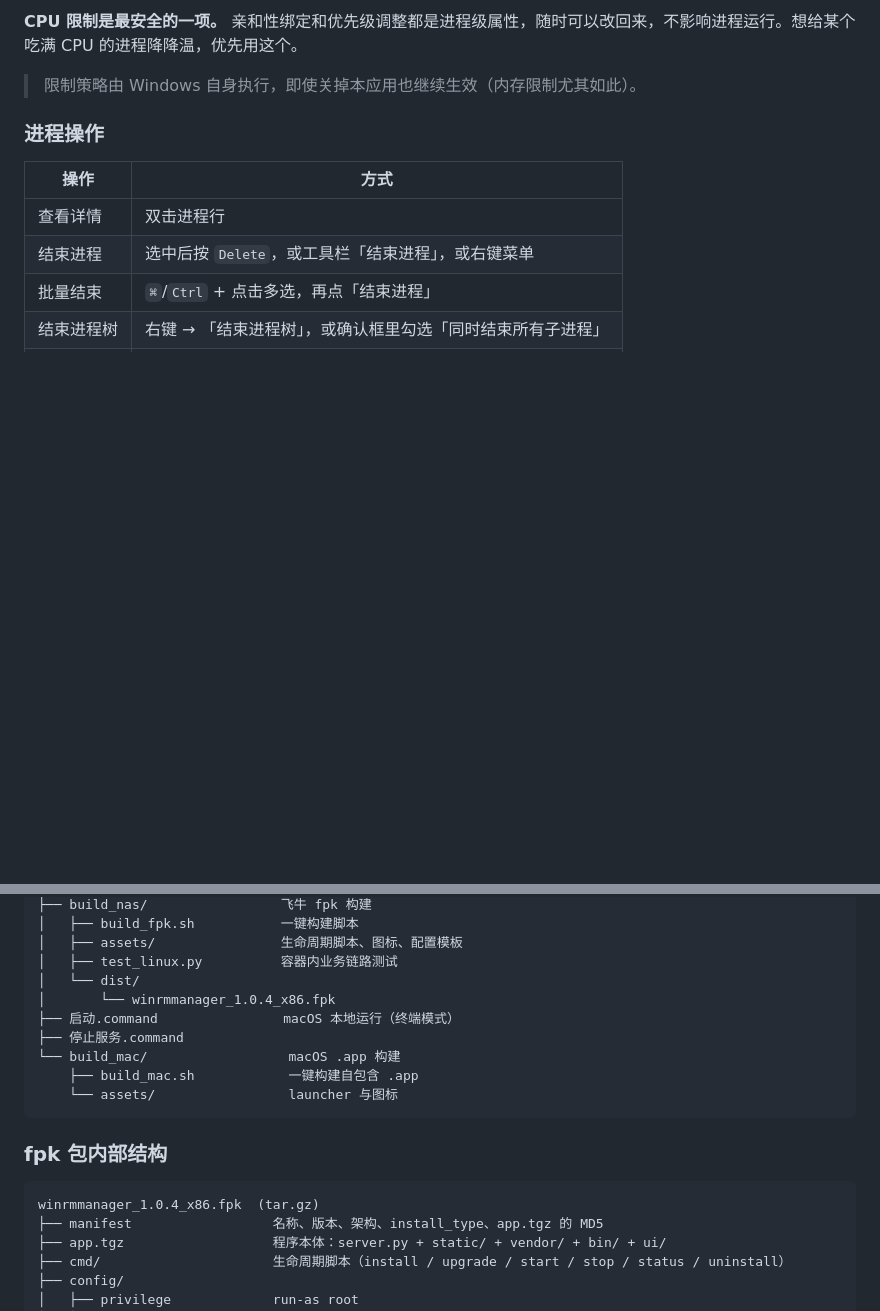
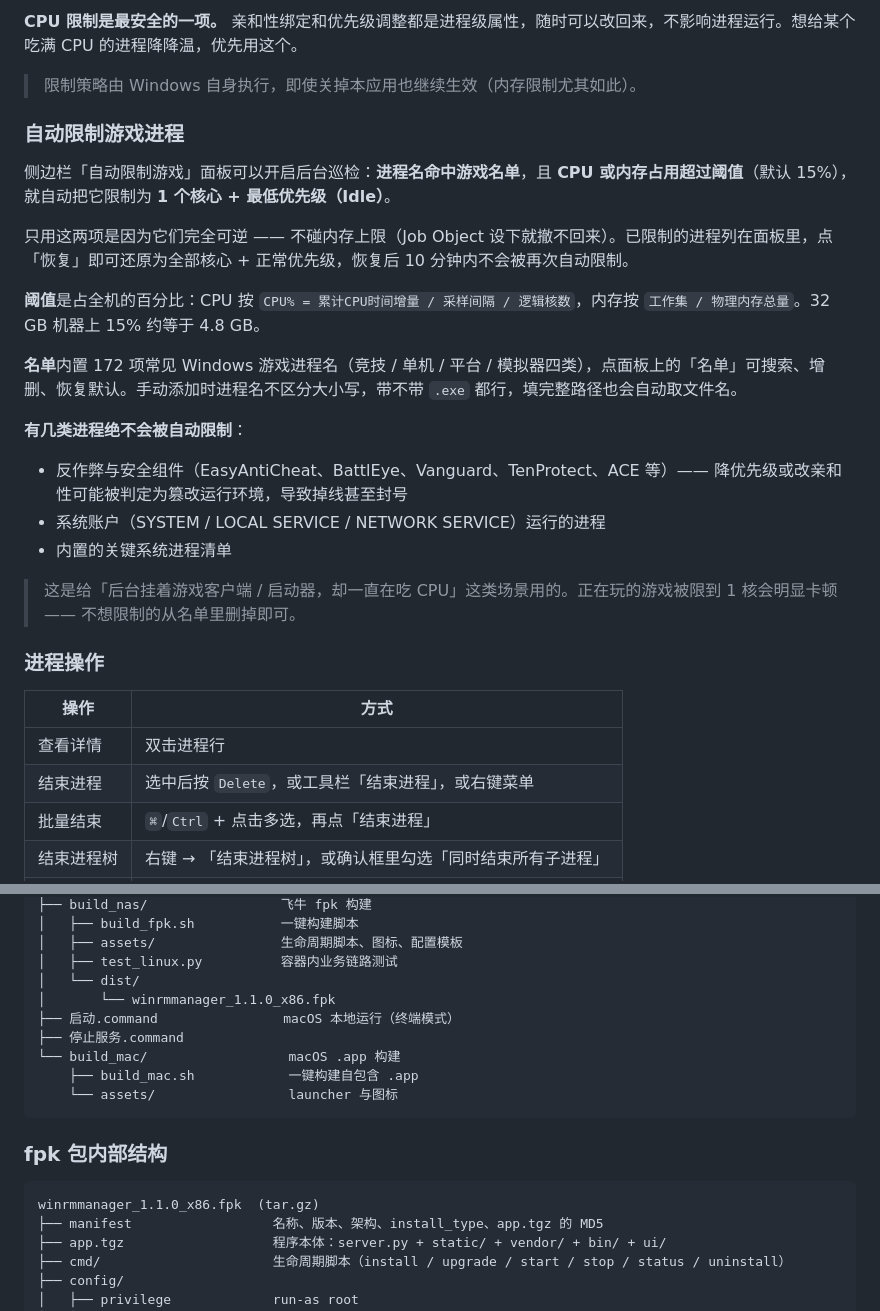
Before and after one commit to peterxulove/winrm-manager, a Markdown page: README.md, 2 parts joined by grey strips. Drawn GitHub-style; blank space fills up the shorter version.

````diff
--- a/README.md
+++ b/README.md
@@ -117,6 +125,24 @@ cd build_mac && ./build_mac.sh    # 产物在 build_mac/dist/
 **CPU 限制是最安全的一项。** 亲和性绑定和优先级调整都是进程级属性，随时可以改回来，不影响进程运行。想给某个吃满 CPU 的进程降降温，优先用这个。
 
 > 限制策略由 Windows 自身执行，即使关掉本应用也继续生效（内存限制尤其如此）。
+
+### 自动限制游戏进程
+
+侧边栏「自动限制游戏」面板可以开启后台巡检：**进程名命中游戏名单**，且 **CPU 或内存占用超过阈值**（默认 15%），就自动把它限制为 **1 个核心 + 最低优先级（Idle）**。
+
+只用这两项是因为它们完全可逆 —— 不碰内存上限（Job Object 设下就撤不回来）。已限制的进程列在面板里，点「恢复」即可还原为全部核心 + 正常优先级，恢复后 10 分钟内不会被再次自动限制。
+
+**阈值**是占全机的百分比：CPU 按 `CPU% = 累计CPU时间增量 / 采样间隔 / 逻辑核数`，内存按 `工作集 / 物理内存总量`。32 GB 机器上 15% 约等于 4.8 GB。
+
+**名单**内置 172 项常见 Windows 游戏进程名（竞技 / 单机 / 平台 / 模拟器四类），点面板上的「名单」可搜索、增删、恢复默认。手动添加时进程名不区分大小写，带不带 `.exe` 都行，填完整路径也会自动取文件名。
+
+**有几类进程绝不会被自动限制**：
+
+- 反作弊与安全组件（EasyAntiCheat、BattlEye、Vanguard、TenProtect、ACE 等）—— 降优先级或改亲和性可能被判定为篡改运行环境，导致掉线甚至封号
+- 系统账户（SYSTEM / LOCAL SERVICE / NETWORK SERVICE）运行的进程
+- 内置的关键系统进程清单
+
+> 这是给「后台挂着游戏客户端 / 启动器，却一直在吃 CPU」这类场景用的。正在玩的游戏被限到 1 核会明显卡顿 —— 不想限制的从名单里删掉即可。
 
 ### 进程操作
 
@@ -219,7 +245,7 @@ winrm-manager/
 │   ├── assets/                生命周期脚本、图标、配置模板
 │   ├── test_linux.py          容器内业务链路测试
 │   └── dist/
-│       └── winrmmanager_1.0.4_x86.fpk
+│       └── winrmmanager_1.1.0_x86.fpk
 ├── 启动.command                macOS 本地运行（终端模式）
 ├── 停止服务.command
 └── build_mac/                  macOS .app 构建
@@ -230,7 +256,7 @@ winrm-manager/
 ### fpk 包内部结构
 
 ```
-winrmmanager_1.0.4_x86.fpk  (tar.gz)
+winrmmanager_1.1.0_x86.fpk  (tar.gz)
 ├── manifest                  名称、版本、架构、install_type、app.tgz 的 MD5
 ├── app.tgz                   程序本体：server.py + static/ + vendor/ + bin/ + ui/
 ├── cmd/                      生命周期脚本（install / upgrade / start / stop / status / uninstall）
````
Also changed, not shown: other parts of README.md (+9 -1 lines), docs/auto-limit-games.png (added), docs/auto-limit-mobile.png (added), docs/auto-limit-panel.png (added), 7 other files.
